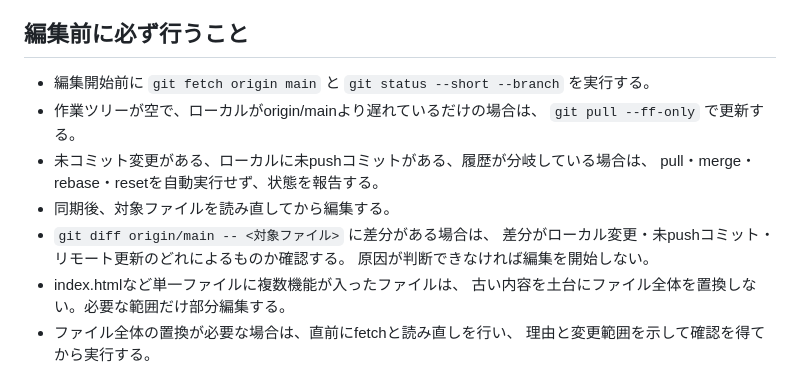
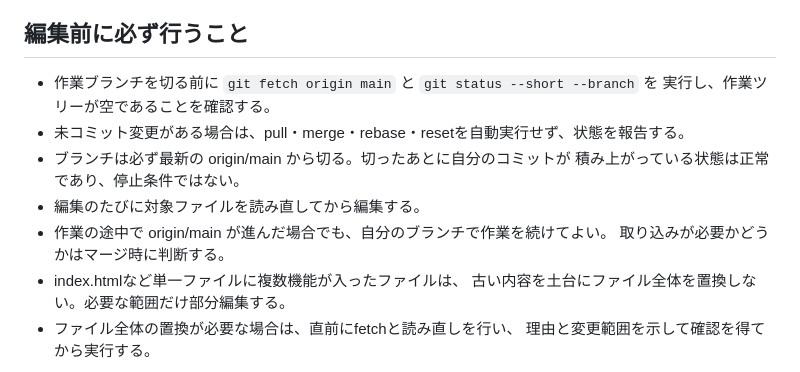
Before and after one commit to VanWhist/mic-site-mockup, a Markdown page: .claude/CLAUDE.md, the part around the change. GitHub-like rendering.

Commit message:
chore: align edit rules with branch workflow
Co-Authored-By: Claude Opus 5 <noreply@anthropic.com>

```diff
--- a/.claude/CLAUDE.md
+++ b/.claude/CLAUDE.md
@@ -44,15 +44,14 @@
 - 未反映の写真がある状態で長時間ブランチを寝かせない。反映は当日中に統合する。
 
 ## 編集前に必ず行うこと
-- 編集開始前に `git fetch origin main` と `git status --short --branch` を実行する。
-- 作業ツリーが空で、ローカルがorigin/mainより遅れているだけの場合は、
-  `git pull --ff-only` で更新する。
-- 未コミット変更がある、ローカルに未pushコミットがある、履歴が分岐している場合は、
-  pull・merge・rebase・resetを自動実行せず、状態を報告する。
-- 同期後、対象ファイルを読み直してから編集する。
-- `git diff origin/main -- <対象ファイル>` に差分がある場合は、
-  差分がローカル変更・未pushコミット・リモート更新のどれによるものか確認する。
-  原因が判断できなければ編集を開始しない。
+- 作業ブランチを切る前に `git fetch origin main` と `git status --short --branch` を
+  実行し、作業ツリーが空であることを確認する。
+- 未コミット変更がある場合は、pull・merge・rebase・resetを自動実行せず、状態を報告する。
+- ブランチは必ず最新の origin/main から切る。切ったあとに自分のコミットが
+  積み上がっている状態は正常であり、停止条件ではない。
+- 編集のたびに対象ファイルを読み直してから編集する。
+- 作業の途中で origin/main が進んだ場合でも、自分のブランチで作業を続けてよい。
+  取り込みが必要かどうかはマージ時に判断する。
 - index.htmlなど単一ファイルに複数機能が入ったファイルは、
   古い内容を土台にファイル全体を置換しない。必要な範囲だけ部分編集する。
 - ファイル全体の置換が必要な場合は、直前にfetchと読み直しを行い、
```
